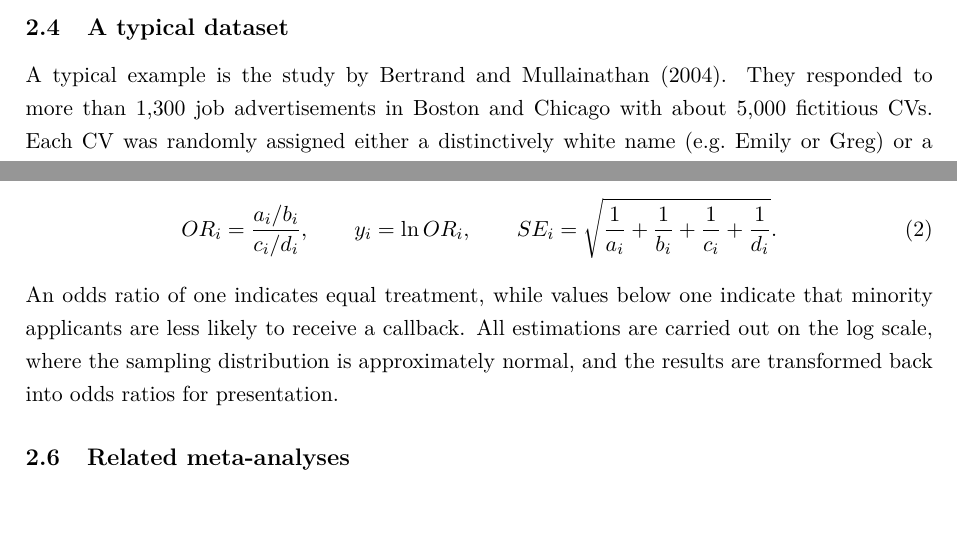
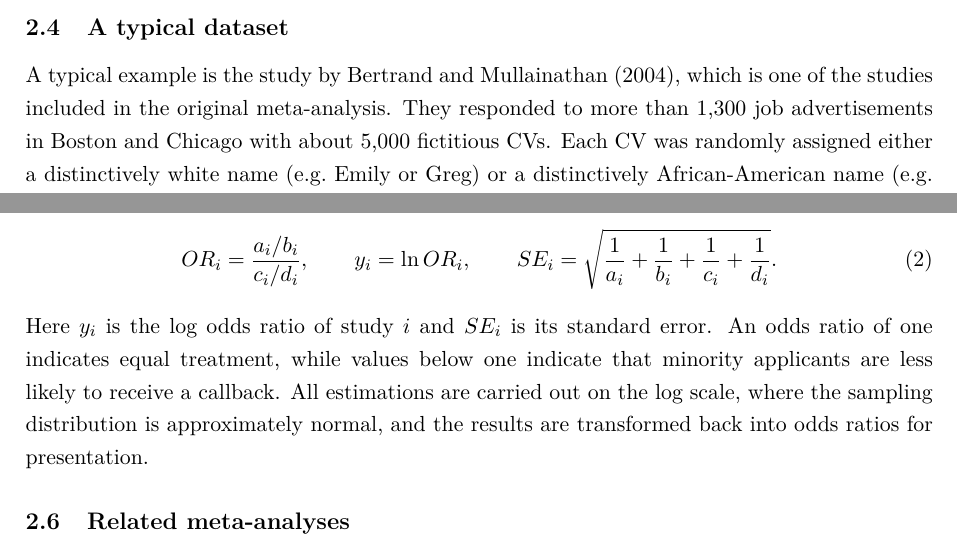
Before and after one commit to KEDES1998/MetaAnalysis, a LaTeX document (04_report/main.tex): two parts of page 5 of 17, joined at a grey line, cut so that both start at the same text, the shorter picture padded with empty space. Compiled offline with pdfLaTeX.

Commit message:
Small clarifications in sections 2.4 and 2.5

```diff
--- a/04_report/main.tex
+++ b/04_report/main.tex
@@ -166,7 +166,7 @@ which is the information we use to construct comparable effect sizes.
 
 \subsection{A typical dataset}
 
-A typical example is the study by \citet{bertrand2004}. They responded to
+A typical example is the study by \citet{bertrand2004}, which is one of the studies included in the original meta-analysis. They responded to
 more than 1{,}300 job advertisements in Boston and Chicago with about
 5{,}000 fictitious CVs. Each CV was randomly assigned either a
 distinctively white name (e.g.\ Emily or Greg) or a distinctively
@@ -191,7 +191,7 @@ $c$ and $d$ the corresponding numbers for majority applicants. Then
   y_i = \ln OR_i, \qquad
   SE_i = \sqrt{\frac{1}{a_i} + \frac{1}{b_i} + \frac{1}{c_i} + \frac{1}{d_i}}.
 \end{equation}
-An odds ratio of one indicates equal treatment, while values below one
+Here $y_i$ is the log odds ratio of study $i$ and $SE_i$ is its standard error. An odds ratio of one indicates equal treatment, while values below one
 indicate that minority applicants are less likely to receive a callback. All
 estimations are carried out on the log scale, where the sampling
 distribution is approximately normal, and the results are transformed back
```
